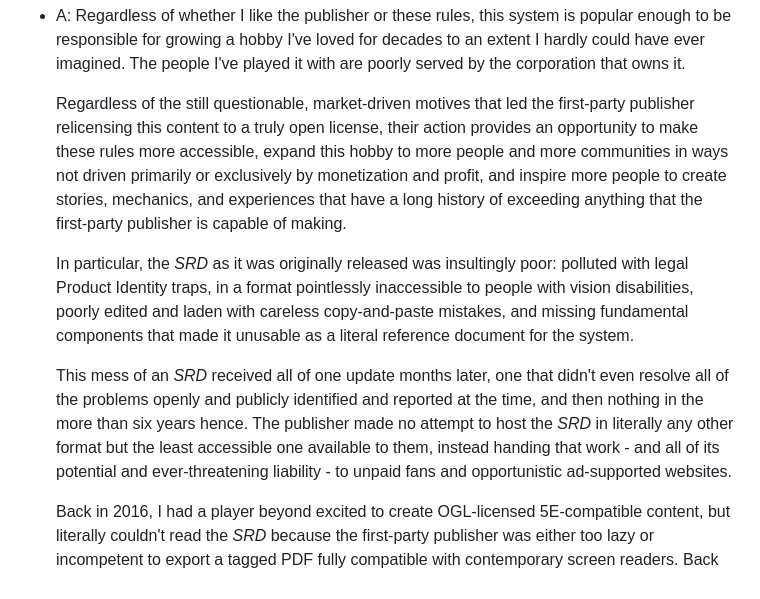
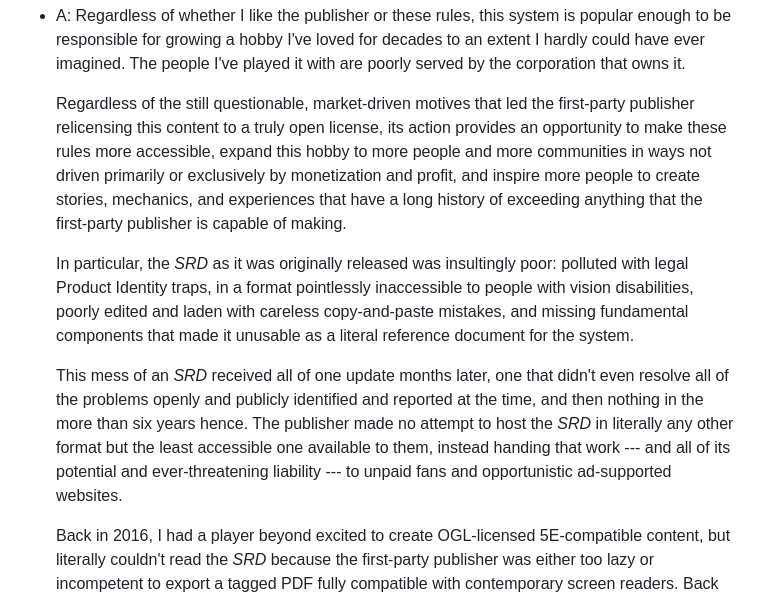
Before and after one commit to oznogon/cc-srd5, a Markdown page: README.md, the part around one of its changes. GitHub-like rendering; folded sections open.

```diff
--- a/README.md
+++ b/README.md
@@ -157,11 +182,11 @@ The *SRD*'s first-party publisher released the entirety of the *SRD 5.1* under t
 
 - A: Regardless of whether I like the publisher or these rules, this system is popular enough to be responsible for growing a hobby I've loved for decades to an extent I hardly could have ever imagined. The people I've played it with are poorly served by the corporation that owns it.
 
-  Regardless of the still questionable, market-driven motives that led the first-party publisher relicensing this content to a truly open license, their action provides an opportunity to make these rules more accessible, expand this hobby to more people and more communities in ways not driven primarily or exclusively by monetization and profit, and inspire more people to create stories, mechanics, and experiences that have a long history of exceeding anything that the first-party publisher is capable of making.
+  Regardless of the still questionable, market-driven motives that led the first-party publisher relicensing this content to a truly open license, its action provides an opportunity to make these rules more accessible, expand this hobby to more people and more communities in ways not driven primarily or exclusively by monetization and profit, and inspire more people to create stories, mechanics, and experiences that have a long history of exceeding anything that the first-party publisher is capable of making.
 
   In particular, the *SRD* as it was originally released was insultingly poor: polluted with legal Product Identity traps, in a format pointlessly inaccessible to people with vision disabilities, poorly edited and laden with careless copy-and-paste mistakes, and missing fundamental components that made it unusable as a literal reference document for the system.
 
-  This mess of an *SRD* received all of one update months later, one that didn't even resolve all of the problems openly and publicly identified and reported at the time, and then nothing in the more than six years hence. The publisher made no attempt to host the *SRD* in literally any other format but the least accessible one available to them, instead handing that work - and all of its potential and ever-threatening liability - to unpaid fans and opportunistic ad-supported websites.
+  This mess of an *SRD* received all of one update months later, one that didn't even resolve all of the problems openly and publicly identified and reported at the time, and then nothing in the more than six years hence. The publisher made no attempt to host the *SRD* in literally any other format but the least accessible one available to them, instead handing that work --- and all of its potential and ever-threatening liability --- to unpaid fans and opportunistic ad-supported websites.
 
   Back in 2016, I had a player beyond excited to create OGL-licensed 5E-compatible content, but literally couldn't read the *SRD* because the first-party publisher was either too lazy or incompetent to export a tagged PDF fully compatible with contemporary screen readers. Back then, there were no reliable *SRD 5.0* websites. This project tried to resolve these fundamental issues because even then this system consumed all of the attention of legions of new players, even when more accessible, less expensive, better supported, and more open systems were already thriving in a smaller marketplace. The network effects alone of the system's name, brand, and retail distribution, even with all of its historical baggage, were and still remain overwhelming.
 
```
Also changed, not shown: other parts of README.md (+37 -12 lines).
